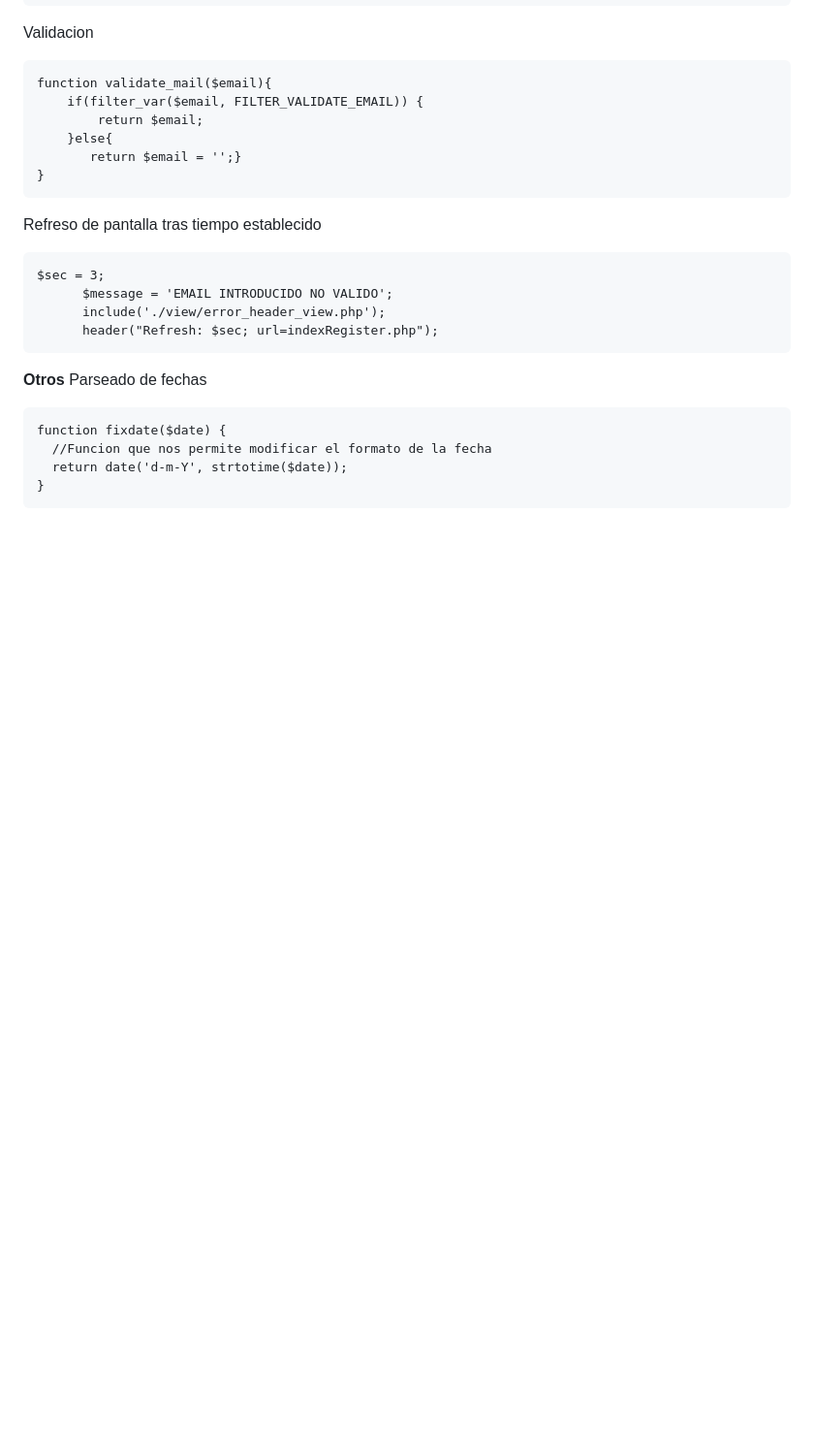
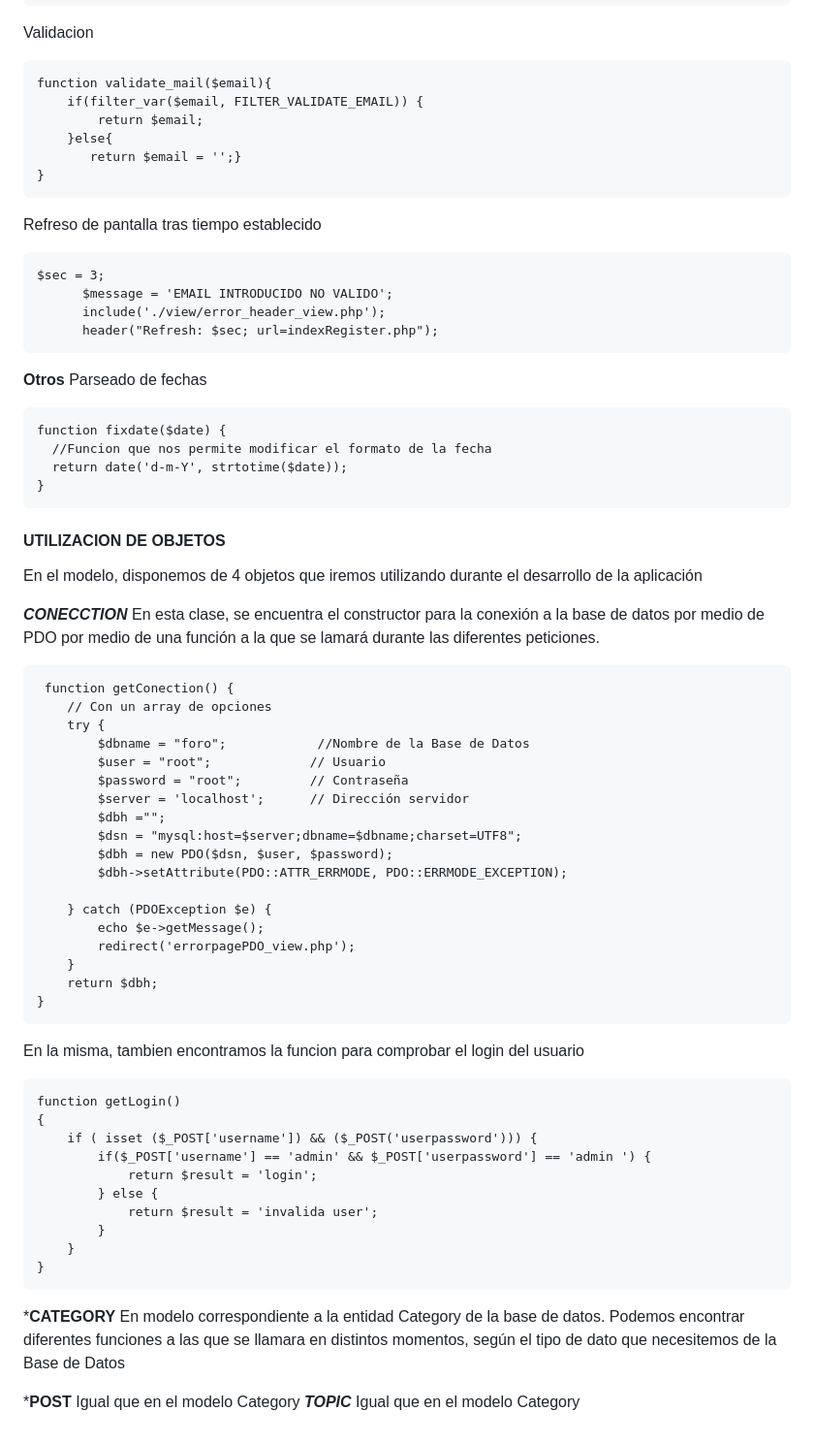
Before and after one commit to JSenen/ForumPHP, a Markdown page: README.md, the part around the change. Shown at 97% size. Drawn GitHub-style; blank space fills up the shorter version.

````diff
--- a/README.md
+++ b/README.md
@@ -136,3 +136,54 @@ function fixdate($date) {
   return date('d-m-Y', strtotime($date));
 }
 ```
+#### UTILIZACION DE OBJETOS
+
+En el modelo, disponemos de 4 objetos que iremos utilizando durante el desarrollo de la aplicación
+
+***CONECCTION***
+En esta clase, se encuentra el constructor para la conexión a la base de datos por medio de PDO por medio
+de una función a la que se lamará durante las diferentes peticiones.
+
+```
+ function getConection() {
+    // Con un array de opciones
+    try {
+        $dbname = "foro";            //Nombre de la Base de Datos
+        $user = "root";             // Usuario
+        $password = "root";         // Contraseña
+        $server = 'localhost';      // Dirección servidor
+        $dbh ="";
+        $dsn = "mysql:host=$server;dbname=$dbname;charset=UTF8";
+        $dbh = new PDO($dsn, $user, $password);
+        $dbh->setAttribute(PDO::ATTR_ERRMODE, PDO::ERRMODE_EXCEPTION);
+
+    } catch (PDOException $e) {
+        echo $e->getMessage();
+        redirect('errorpagePDO_view.php');
+    }
+    return $dbh;
+}
+```
+
+En la misma, tambien encontramos la funcion para comprobar el login del usuario
+```
+function getLogin()
+{
+    if ( isset ($_POST['username']) && ($_POST('userpassword'))) {
+        if($_POST['username'] == 'admin' && $_POST['userpassword'] == 'admin ') {
+            return $result = 'login';
+        } else {
+            return $result = 'invalida user';
+        }
+    }
+}
+```
+***CATEGORY**
+En modelo correspondiente a la entidad Category de la base de datos.
+Podemos encontrar diferentes funciones a las que se llamara en distintos momentos, según el tipo
+de dato que necesitemos de la Base de Datos
+
+***POST**
+Igual que en el modelo Category
+***TOPIC***
+Igual que en el modelo Category
````
